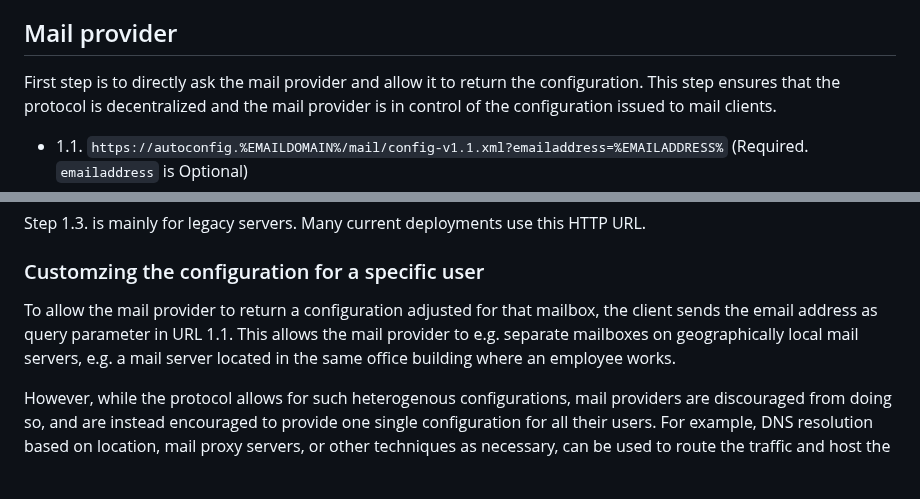
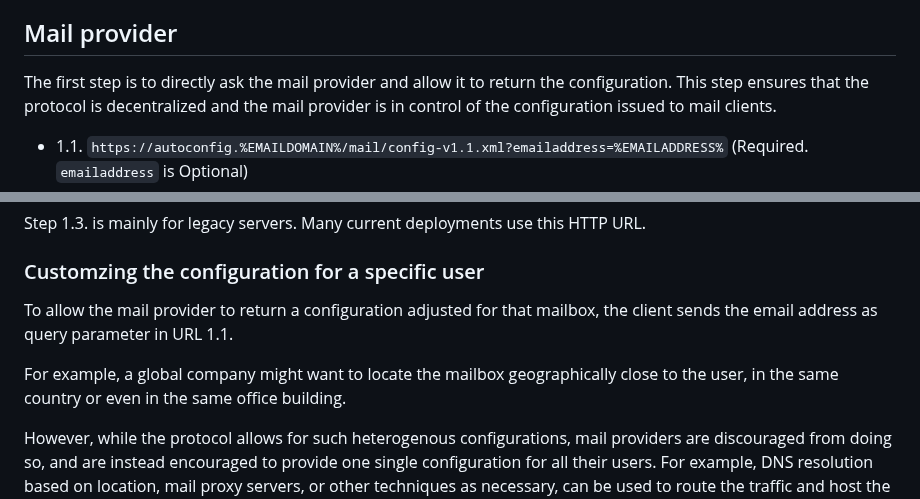
Before and after one commit to benbucksch/autoconfig-spec, a Markdown page: draft-ietf-mailmaint-autoconfig.md, 2 parts joined by grey strips. GitHub-like rendering; blank space fills up the shorter version.

Commit message:
Remove double e.g.

```diff
--- a/draft-ietf-mailmaint-autoconfig.md
+++ b/draft-ietf-mailmaint-autoconfig.md
@@ -734,7 +734,7 @@ in this case, you shall make explicit when advertizing or referring to Autoconfi
 
 ## Mail provider
 
-First step is to directly ask the mail provider and allow it to return the
+The first step is to directly ask the mail provider and allow it to return the
 configuration. This step ensures that the protocol is decentralized and the
 mail provider is in control of the configuration issued to mail clients.
 
@@ -754,10 +754,9 @@ use this HTTP URL.
 ### Customzing the configuration for a specific user
 
 To allow the mail provider to return a configuration adjusted for that mailbox,
-the client sends the email address as query parameter in URL 1.1. This allows
-the mail provider to e.g. separate mailboxes on geographically local mail
-servers, e.g. a mail server located in the same office building where an
-employee works.
+the client sends the email address as query parameter in URL 1.1.
+
+For example, a global company might want to locate the mailbox geographically close to the user, in the same country or even in the same office building.
 
 However, while the protocol allows for such heterogenous configurations, mail
 providers are discouraged from doing so, and are instead encouraged to provide
```
